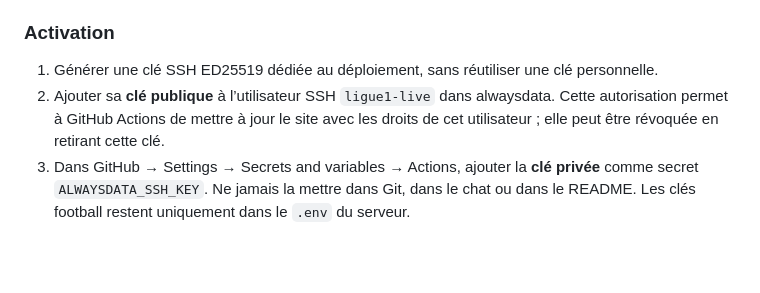
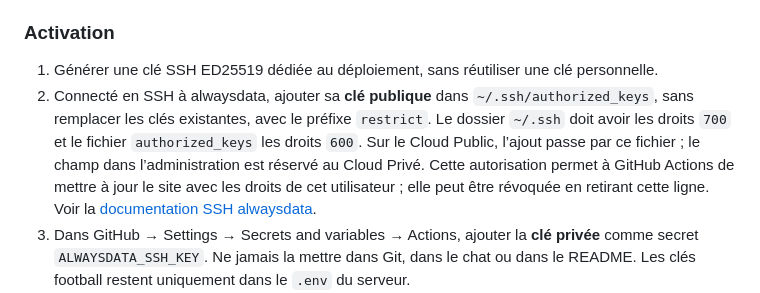
Before and after one commit to Adri9912/Ligue1-live, a Markdown page: docs/ALWAYSDATA.md, the part around the change. Drawn GitHub-style; blank space fills up the shorter version.

Commit message:
Préciser l’installation de la clé SSH sur le Cloud Public alwaysdata

```diff
--- a/docs/ALWAYSDATA.md
+++ b/docs/ALWAYSDATA.md
@@ -56,7 +56,7 @@ Le workflow `.github/workflows/checks.yml` teste l’interface et Laravel, puis
 ### Activation
 
 1. Générer une clé SSH ED25519 dédiée au déploiement, sans réutiliser une clé personnelle.
-2. Ajouter sa **clé publique** à l’utilisateur SSH `ligue1-live` dans alwaysdata. Cette autorisation permet à GitHub Actions de mettre à jour le site avec les droits de cet utilisateur ; elle peut être révoquée en retirant cette clé.
+2. Connecté en SSH à alwaysdata, ajouter sa **clé publique** dans `~/.ssh/authorized_keys`, sans remplacer les clés existantes, avec le préfixe `restrict`. Le dossier `~/.ssh` doit avoir les droits `700` et le fichier `authorized_keys` les droits `600`. Sur le Cloud Public, l’ajout passe par ce fichier ; le champ dans l’administration est réservé au Cloud Privé. Cette autorisation permet à GitHub Actions de mettre à jour le site avec les droits de cet utilisateur ; elle peut être révoquée en retirant cette ligne. Voir la [documentation SSH alwaysdata](https://help.alwaysdata.com/fr/docs/hebergement-web/acces-distant/ssh/utiliser-des-cles-ssh/).
 3. Dans GitHub → Settings → Secrets and variables → Actions, ajouter la **clé privée** comme secret `ALWAYSDATA_SSH_KEY`. Ne jamais la mettre dans Git, dans le chat ou dans le README. Les clés football restent uniquement dans le `.env` du serveur.
 4. Lancer le workflow depuis `main` et contrôler le job « Déploiement alwaysdata ». Tant que le secret est absent, le déploiement est désactivé sans faire échouer les tests.
 
```
